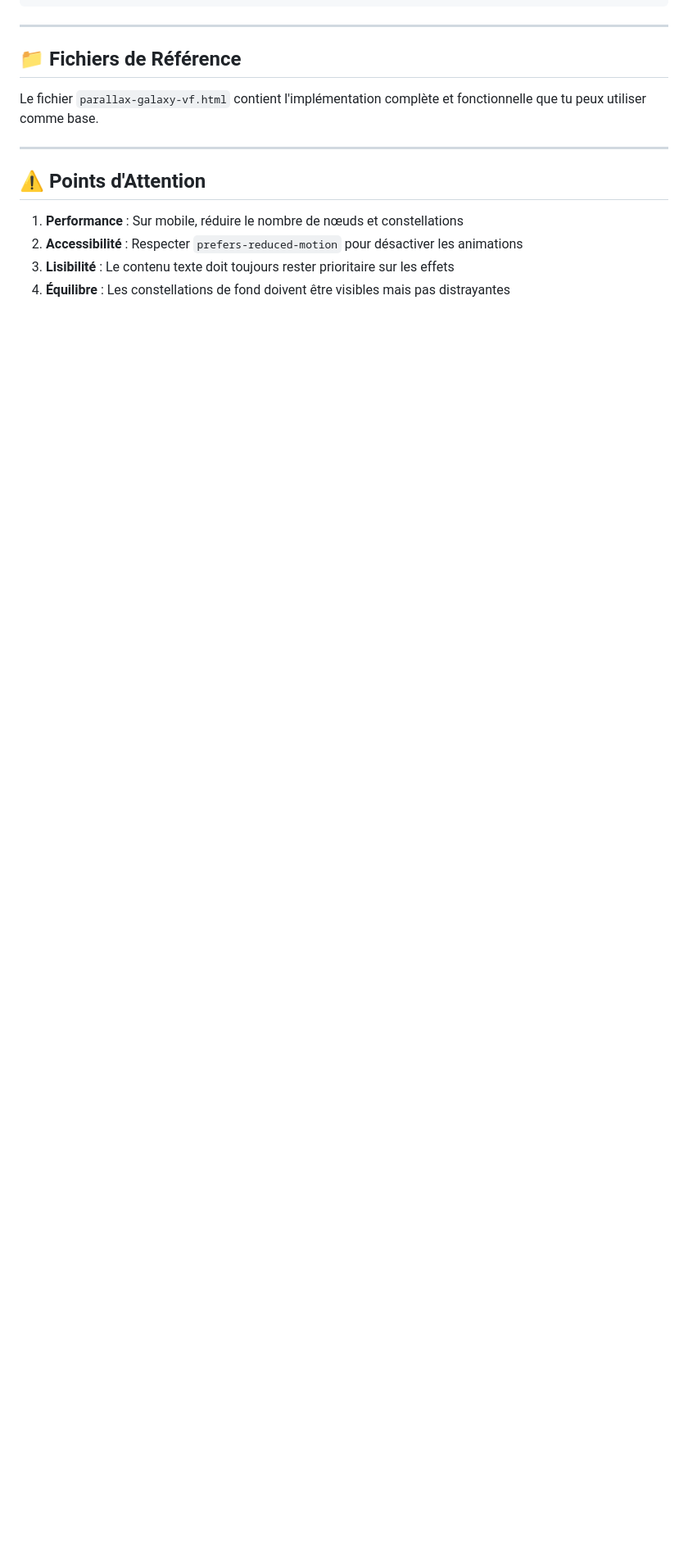
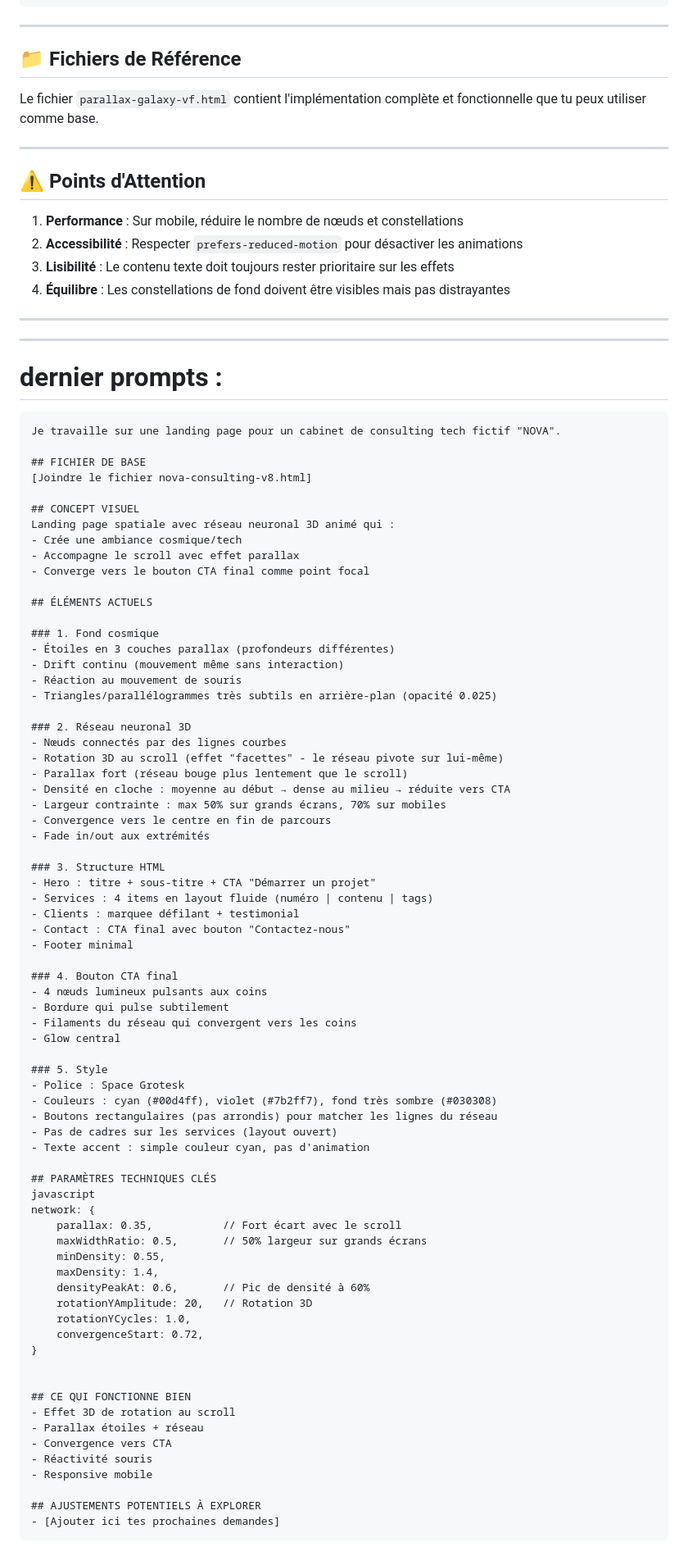
Before and after one commit to cloudspawn/landingtest, a Markdown page: README.md, the part around the change. Shown at 82% size. Rendered like a GitHub page; blank space fills up the shorter version.

````diff
--- a/README.md
+++ b/README.md
@@ -241,3 +241,80 @@ Le fichier `parallax-galaxy-vf.html` contient l'implémentation complète et fon
 2. **Accessibilité** : Respecter `prefers-reduced-motion` pour désactiver les animations
 3. **Lisibilité** : Le contenu texte doit toujours rester prioritaire sur les effets
 4. **Équilibre** : Les constellations de fond doivent être visibles mais pas distrayantes
+
+---
+---
+# dernier prompts :
+```
+Je travaille sur une landing page pour un cabinet de consulting tech fictif "NOVA".
+
+## FICHIER DE BASE
+[Joindre le fichier nova-consulting-v8.html]
+
+## CONCEPT VISUEL
+Landing page spatiale avec réseau neuronal 3D animé qui :
+- Crée une ambiance cosmique/tech
+- Accompagne le scroll avec effet parallax
+- Converge vers le bouton CTA final comme point focal
+
+## ÉLÉMENTS ACTUELS
+
+### 1. Fond cosmique
+- Étoiles en 3 couches parallax (profondeurs différentes)
+- Drift continu (mouvement même sans interaction)
+- Réaction au mouvement de souris
+- Triangles/parallélogrammes très subtils en arrière-plan (opacité 0.025)
+
+### 2. Réseau neuronal 3D
+- Nœuds connectés par des lignes courbes
+- Rotation 3D au scroll (effet "facettes" - le réseau pivote sur lui-même)
+- Parallax fort (réseau bouge plus lentement que le scroll)
+- Densité en cloche : moyenne au début → dense au milieu → réduite vers CTA
+- Largeur contrainte : max 50% sur grands écrans, 70% sur mobiles
+- Convergence vers le centre en fin de parcours
+- Fade in/out aux extrémités
+
+### 3. Structure HTML
+- Hero : titre + sous-titre + CTA "Démarrer un projet"
+- Services : 4 items en layout fluide (numéro | contenu | tags)
+- Clients : marquee défilant + testimonial
+- Contact : CTA final avec bouton "Contactez-nous"
+- Footer minimal
+
+### 4. Bouton CTA final
+- 4 nœuds lumineux pulsants aux coins
+- Bordure qui pulse subtilement
+- Filaments du réseau qui convergent vers les coins
+- Glow central
+
+### 5. Style
+- Police : Space Grotesk
+- Couleurs : cyan (#00d4ff), violet (#7b2ff7), fond très sombre (#030308)
+- Boutons rectangulaires (pas arrondis) pour matcher les lignes du réseau
+- Pas de cadres sur les services (layout ouvert)
+- Texte accent : simple couleur cyan, pas d'animation
+
+## PARAMÈTRES TECHNIQUES CLÉS
+javascript
+network: {
+    parallax: 0.35,           // Fort écart avec le scroll
+    maxWidthRatio: 0.5,       // 50% largeur sur grands écrans
+    minDensity: 0.55,
+    maxDensity: 1.4,
+    densityPeakAt: 0.6,       // Pic de densité à 60%
+    rotationYAmplitude: 20,   // Rotation 3D
+    rotationYCycles: 1.0,
+    convergenceStart: 0.72,
+}
+
+
+## CE QUI FONCTIONNE BIEN
+- Effet 3D de rotation au scroll
+- Parallax étoiles + réseau
+- Convergence vers CTA
+- Réactivité souris
+- Responsive mobile
+
+## AJUSTEMENTS POTENTIELS À EXPLORER
+- [Ajouter ici tes prochaines demandes]
+```
````
